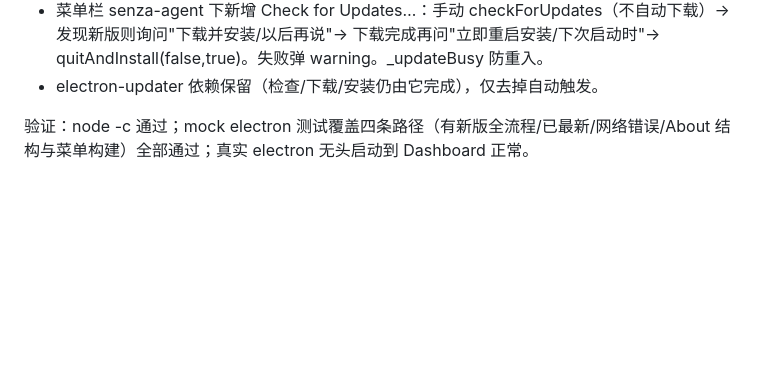
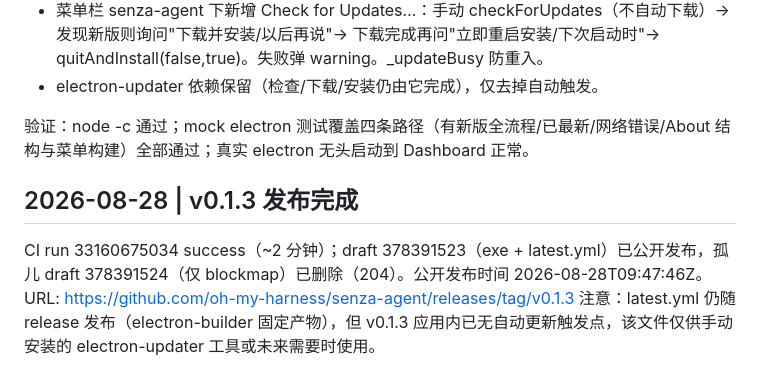
Before and after one commit to oh-my-harness/senza-agent, a Markdown page: WORKLOG.md, the part around the change. GitHub-like rendering; blank space fills up the shorter version.

Commit message:
docs: WORKLOG v0.1.3 发布记录

```diff
--- a/WORKLOG.md
+++ b/WORKLOG.md
@@ -549,3 +549,8 @@ CI run 33159967448 success（~1 分钟）；draft 378384199（exe + latest.yml
 - electron-updater 依赖保留（检查/下载/安装仍由它完成），仅去掉自动触发。
 
 验证：node -c 通过；mock electron 测试覆盖四条路径（有新版全流程/已最新/网络错误/About 结构与菜单构建）全部通过；真实 electron 无头启动到 Dashboard 正常。
+
+## 2026-08-28 | v0.1.3 发布完成
+
+CI run 33160675034 success（~2 分钟）；draft 378391523（exe + latest.yml）已公开发布，孤儿 draft 378391524（仅 blockmap）已删除（204）。公开发布时间 2026-08-28T09:47:46Z。URL: https://github.com/oh-my-harness/senza-agent/releases/tag/v0.1.3
+注意：latest.yml 仍随 release 发布（electron-builder 固定产物），但 v0.1.3 应用内已无自动更新触发点，该文件仅供手动安装的 electron-updater 工具或未来需要时使用。
```
